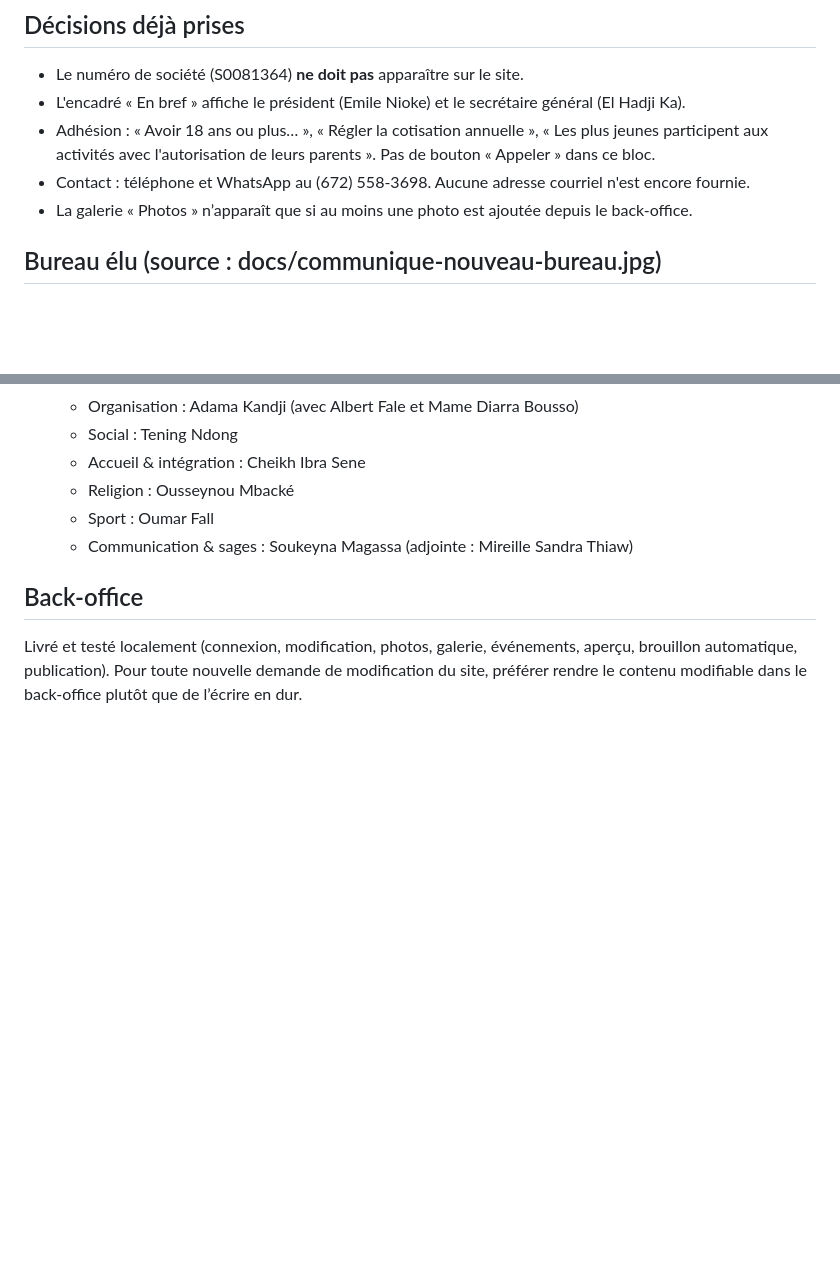
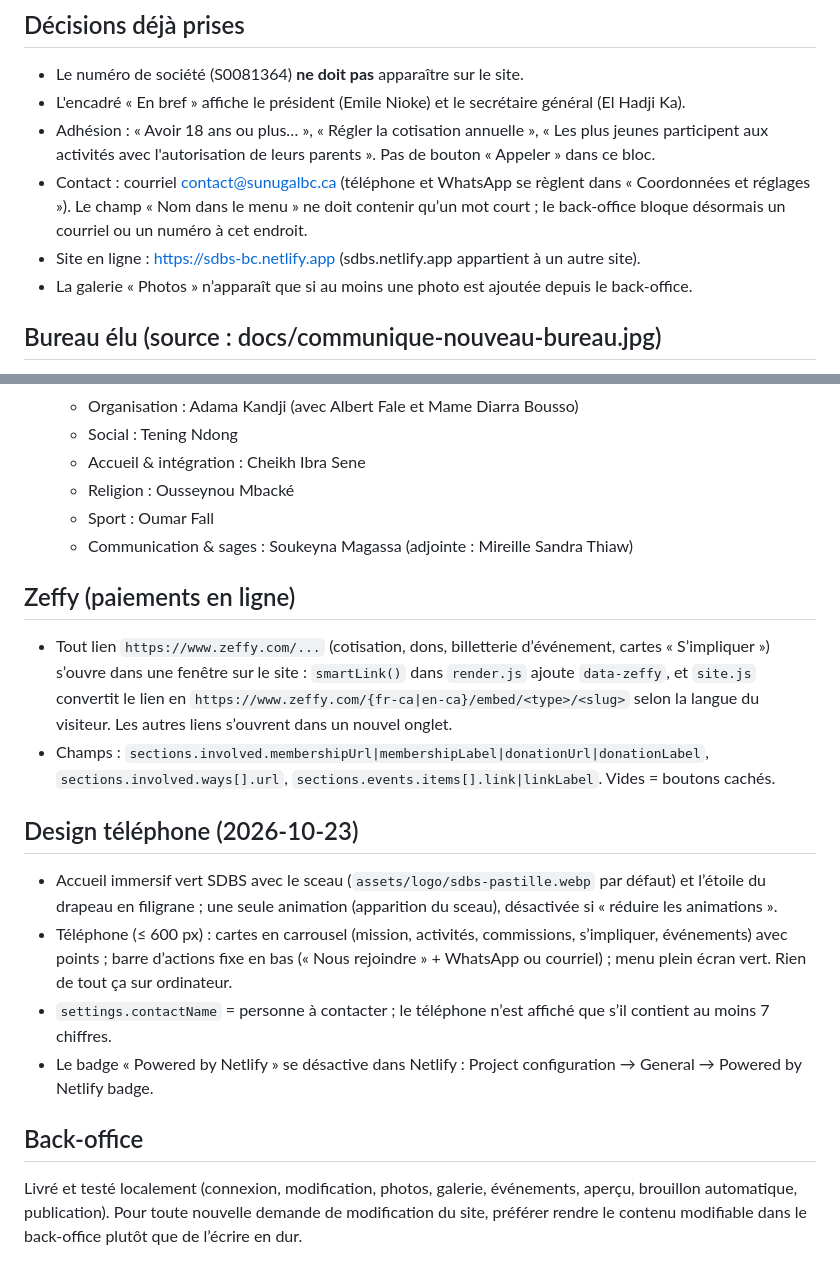
Before and after one commit to beautesse20/sdbs, a Markdown page: CLAUDE.md, 2 parts joined by grey strips. GitHub-like rendering; blank space fills up the shorter version.

```diff
--- a/CLAUDE.md
+++ b/CLAUDE.md
@@ -46,7 +46,8 @@ Documentation utilisateur : `docs/INSTALLATION-NETLIFY.md` (mise en service sur
 - Le numéro de société (S0081364) **ne doit pas** apparaître sur le site.
 - L'encadré « En bref » affiche le président (Emile Nioke) et le secrétaire général (El Hadji Ka).
 - Adhésion : « Avoir 18 ans ou plus… », « Régler la cotisation annuelle », « Les plus jeunes participent aux activités avec l'autorisation de leurs parents ». Pas de bouton « Appeler » dans ce bloc.
-- Contact : téléphone et WhatsApp au (672) 558-3698. Aucune adresse courriel n'est encore fournie.
+- Contact : courriel contact@sunugalbc.ca (téléphone et WhatsApp se règlent dans « Coordonnées et réglages »). Le champ « Nom dans le menu » ne doit contenir qu’un mot court ; le back-office bloque désormais un courriel ou un numéro à cet endroit.
+- Site en ligne : https://sdbs-bc.netlify.app (sdbs.netlify.app appartient à un autre site).
 - La galerie « Photos » n’apparaît que si au moins une photo est ajoutée depuis le back-office.
 
 ## Bureau élu (source : docs/communique-nouveau-bureau.jpg)
@@ -64,6 +65,18 @@ Documentation utilisateur : `docs/INSTALLATION-NETLIFY.md` (mise en service sur
   - Sport : Oumar Fall
   - Communication & sages : Soukeyna Magassa (adjointe : Mireille Sandra Thiaw)
 
+## Zeffy (paiements en ligne)
+
+- Tout lien `https://www.zeffy.com/...` (cotisation, dons, billetterie d’événement, cartes « S’impliquer ») s’ouvre dans une fenêtre sur le site : `smartLink()` dans `render.js` ajoute `data-zeffy`, et `site.js` convertit le lien en `https://www.zeffy.com/{fr-ca|en-ca}/embed/<type>/<slug>` selon la langue du visiteur. Les autres liens s’ouvrent dans un nouvel onglet.
+- Champs : `sections.involved.membershipUrl|membershipLabel|donationUrl|donationLabel`, `sections.involved.ways[].url`, `sections.events.items[].link|linkLabel`. Vides = boutons cachés.
+
+## Design téléphone (2026-10-23)
+
+- Accueil immersif vert SDBS avec le sceau (`assets/logo/sdbs-pastille.webp` par défaut) et l’étoile du drapeau en filigrane ; une seule animation (apparition du sceau), désactivée si « réduire les animations ».
+- Téléphone (≤ 600 px) : cartes en carrousel (mission, activités, commissions, s’impliquer, événements) avec points ; barre d’actions fixe en bas (« Nous rejoindre » + WhatsApp ou courriel) ; menu plein écran vert. Rien de tout ça sur ordinateur.
+- `settings.contactName` = personne à contacter ; le téléphone n’est affiché que s’il contient au moins 7 chiffres.
+- Le badge « Powered by Netlify » se désactive dans Netlify : Project configuration → General → Powered by Netlify badge.
+
 ## Back-office
 
 Livré et testé localement (connexion, modification, photos, galerie, événements, aperçu, brouillon automatique, publication). Pour toute nouvelle demande de modification du site, préférer rendre le contenu modifiable dans le back-office plutôt que de l’écrire en dur.
```
